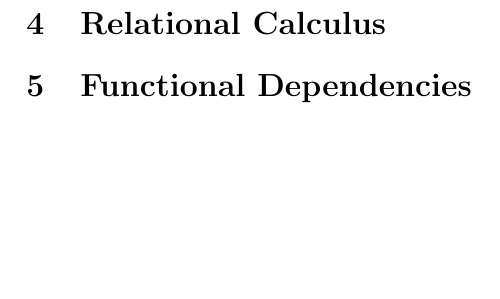
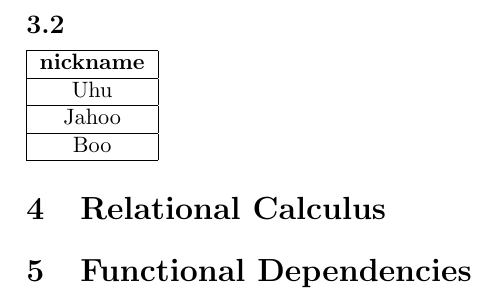
Before and after one commit to Thalmann/courses, a LaTeX document (DB/main.tex, which reads DB/selfstudy3.tex): part of page 12 of 12, cut at the place of the change, the shorter picture padded with empty space. Compiled offline with pdfLaTeX.

Commit message:
answer for 3.2

```diff
--- a/DB/selfstudy3.tex
+++ b/DB/selfstudy3.tex
@@ -49,6 +49,20 @@ owl \\ \hline
 
 \end{tabular}
 
+\subsection{~}
+
+\begin{tabular}{| c |}
+\hline
+\textbf{nickname}\\
+\hline
+Uhu\\
+\hline
+Jahoo\\
+\hline
+Boo\\
+\hline
+\end{tabular}
+
 \section{Relational Calculus}
 
 \section{Functional Dependencies}
```
